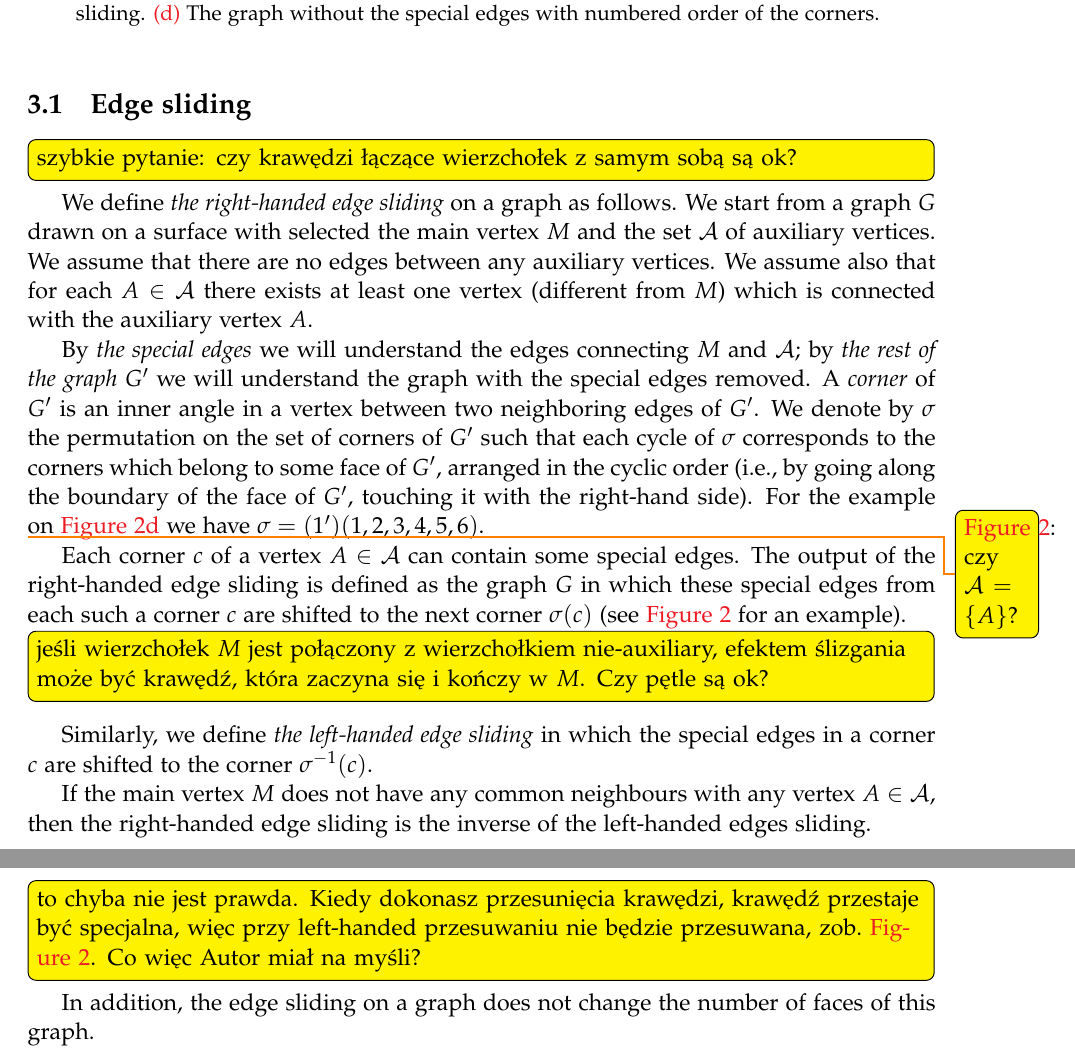
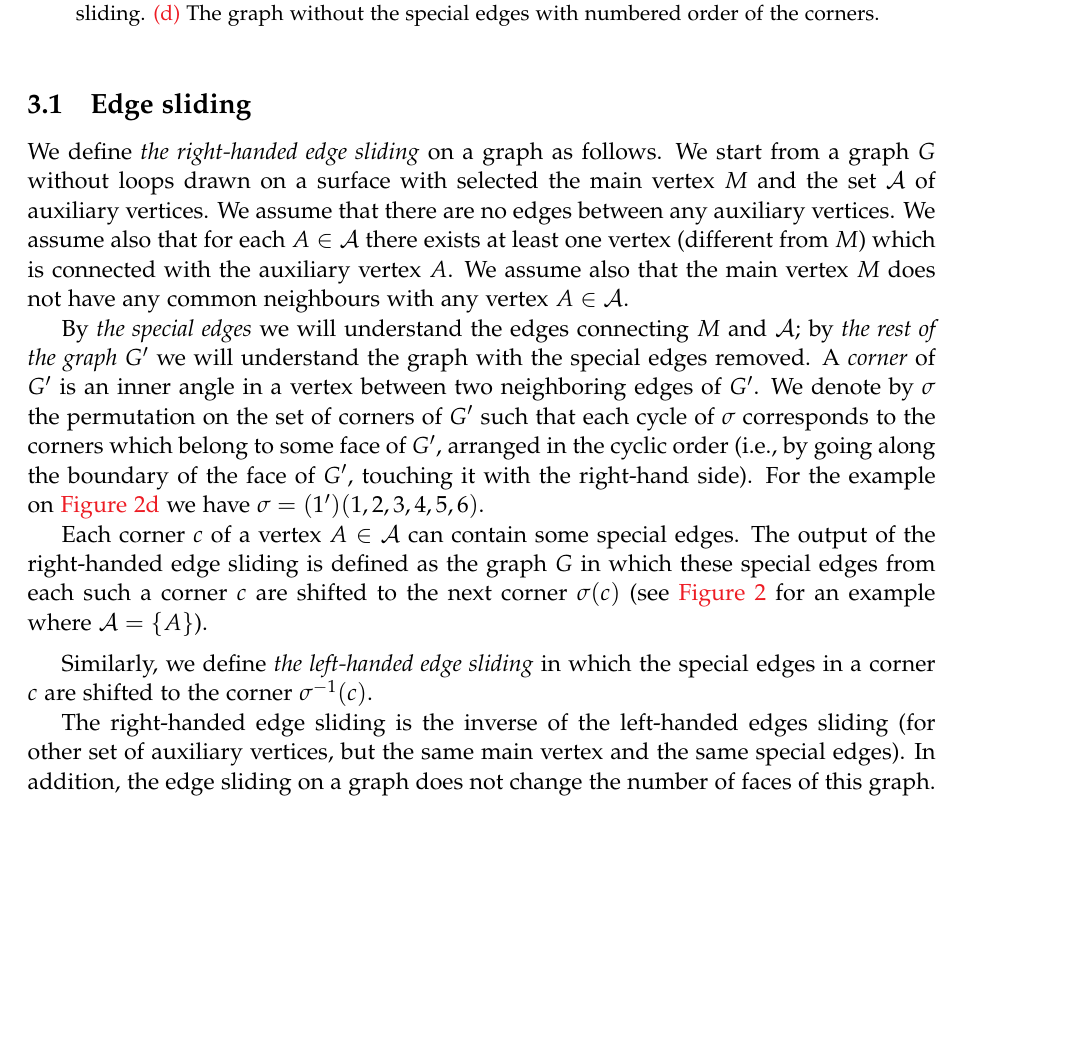
Before and after one commit to mikolaj11/staresquare, a LaTeX document (square.tex): two parts of pages 7 and 8 of 13 before the commit and part of page 7 of 12 after it, the two joined at a grey line, cut so that both start at the same text, the shorter picture padded with empty space. Compiled offline with pdfLaTeX.

Commit message:
poprawione edges sliding

```diff
--- a/square.tex
+++ b/square.tex
@@ -754,14 +754,14 @@ $$3\big\|X_k\big\| \geq \big\|Y_k\big\|.$$
 
 \subsection{Edge sliding}
 
-\todo[inline]{szybkie pytanie: czy krawędzi łączące wierzchołek z samym sobą są ok?}
+%\todo[inline]{szybkie pytanie: czy krawędzi łączące wierzchołek z samym sobą są ok?}
 
 We define \emph{the right-handed edge sliding} on a graph as follows. We start
-from a graph $G$ drawn on a surface with selected the main vertex $M$ and the
+from a graph $G$ without loops drawn on a surface with selected the main vertex $M$ and the
 set $\mathcal{A}$ of auxiliary vertices. We assume that there are no edges between any
 auxiliary vertices. We assume also that for each $A \in \mathcal{A}$ there exists at least
 one vertex (different from $M$) which is connected with the auxiliary vertex
-$A$.
+$A$. We assume also that the main vertex $M$ does not have any common neighbours with any vertex $A\in\mathcal{A}$.
 
 By \emph{the special edges} we will understand the edges connecting $M$ and $\mathcal{A}$;
 by \emph{the rest of the graph $G'$} we will understand the graph with the
@@ -788,7 +788,7 @@ For the example on \cref{fig:rysnum} we have $\nast=(1')(1,2,3,4,5,6)$.
 }
 \label{fig:sliding}
 \end{figure}
-\todo{\cref{fig:sliding}: czy $\mathcal{A}=\{ A\}$?}
+%\todo{\cref{fig:sliding}: czy $\mathcal{A}=\{ A\}$?}
 
 
 Each corner $c$ of a vertex $A \in \mathcal{A}$ can contain some special edges.
@@ -796,9 +796,9 @@ The output of the right-handed edge sliding
 is defined as the graph $G$
 in which these special edges from each such a corner $c$
 are shifted to the next corner $\nast(c)$
-(see \cref{fig:sliding} for an example).
+(see \cref{fig:sliding} for an example where $\mathcal{A}=\{ A\}$).
 
-\todo[inline]{jeśli wierzchołek $M$ jest połączony z wierzchołkiem nie-auxiliary, efektem ślizgania może być krawędź, która zaczyna się i kończy w $M$. Czy pętle są ok?}
+%\todo[inline]{jeśli wierzchołek $M$ jest połączony z wierzchołkiem nie-auxiliary, efektem ślizgania może być krawędź, która zaczyna się i kończy w $M$. Czy pętle są ok?}
 
 
 \medskip
@@ -806,10 +806,9 @@ are shifted to the next corner $\nast(c)$
 Similarly, we define \emph{the left-handed edge sliding}
 in which the special edges in a corner $c$ are shifted to the corner $\nast^{-1}(c)$.
 
-If the main vertex $M$ does not have any common neighbours with any vertex $A\in\mathcal{A}$,
-then the right-handed edge sliding is the inverse of the left-handed edges
-sliding.
-\todo[inline]{to chyba nie jest prawda. Kiedy dokonasz przesunięcia krawędzi, krawędź przestaje być specjalna, więc przy left-handed przesuwaniu nie będzie przesuwana, zob.~\cref{fig:sliding}. Co więc Autor miał na myśli?}
+The right-handed edge sliding is the inverse of the left-handed edges
+sliding (for other set of auxiliary vertices, but the same main vertex and the same special edges).
+%\todo[inline]{to chyba nie jest prawda. Kiedy dokonasz przesunięcia krawędzi, krawędź przestaje być specjalna, więc przy left-handed przesuwaniu nie będzie przesuwana, zob.~\cref{fig:sliding}. Co więc Autor miał na myśli?}
 In addition, the edge sliding on a graph does not change the
 number of faces of this graph.
 
```
